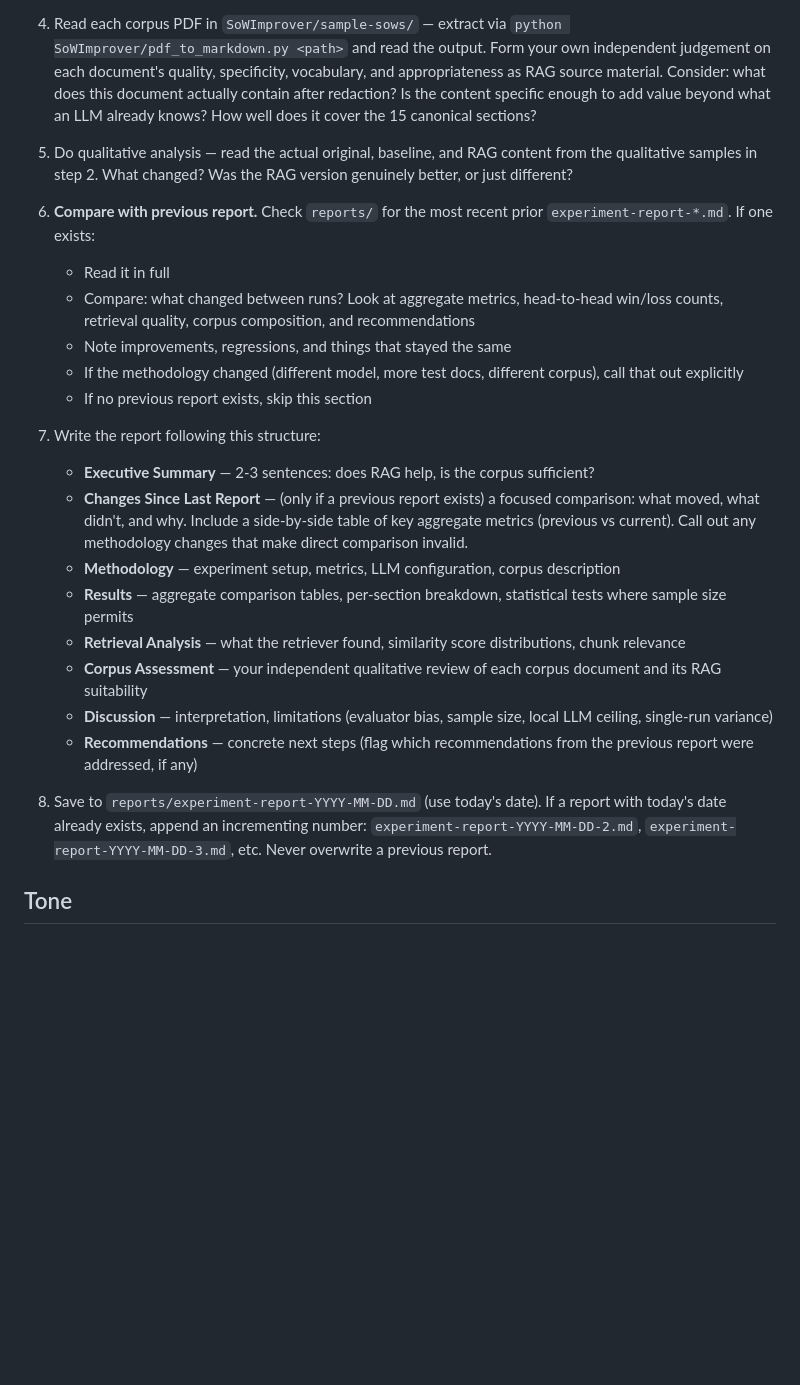
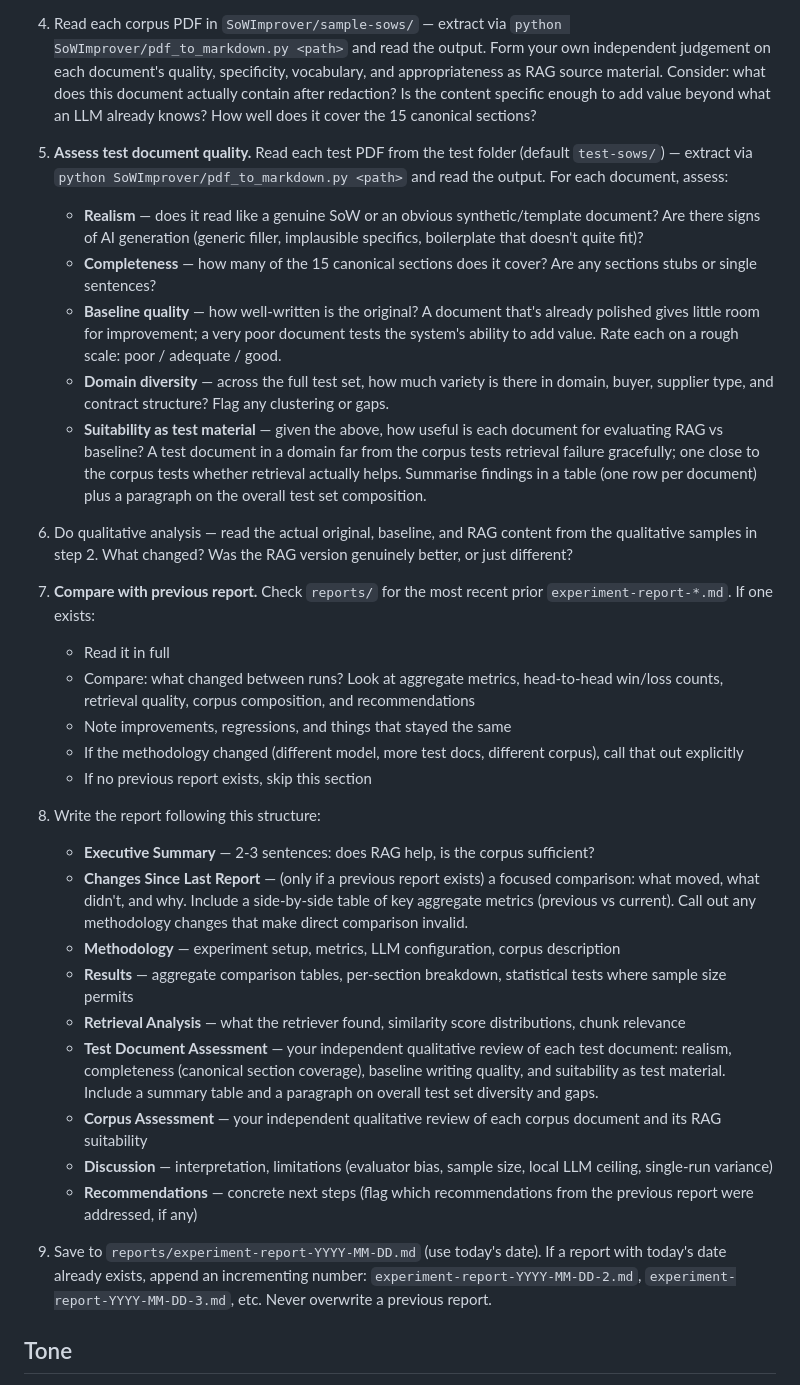
Before and after one commit to andymantell/sow-rag, a Markdown page: .claude/commands/experiment-report.md, the part around the change. Drawn GitHub-style; blank space fills up the shorter version.

Commit message:
Tweak report prompt

```diff
--- a/.claude/commands/experiment-report.md
+++ b/.claude/commands/experiment-report.md
@@ -11,26 +11,35 @@ Read the experiment results and write a technical analysis report comparing RAG
 
 4. Read each corpus PDF in `SoWImprover/sample-sows/` — extract via `python SoWImprover/pdf_to_markdown.py <path>` and read the output. Form your own independent judgement on each document's quality, specificity, vocabulary, and appropriateness as RAG source material. Consider: what does this document actually contain after redaction? Is the content specific enough to add value beyond what an LLM already knows? How well does it cover the 15 canonical sections?
 
-5. Do qualitative analysis — read the actual original, baseline, and RAG content from the qualitative samples in step 2. What changed? Was the RAG version genuinely better, or just different?
+5. **Assess test document quality.** Read each test PDF from the test folder (default `test-sows/`) — extract via `python SoWImprover/pdf_to_markdown.py <path>` and read the output. For each document, assess:
+   - **Realism** — does it read like a genuine SoW or an obvious synthetic/template document? Are there signs of AI generation (generic filler, implausible specifics, boilerplate that doesn't quite fit)?
+   - **Completeness** — how many of the 15 canonical sections does it cover? Are any sections stubs or single sentences?
+   - **Baseline quality** — how well-written is the original? A document that's already polished gives little room for improvement; a very poor document tests the system's ability to add value. Rate each on a rough scale: poor / adequate / good.
+   - **Domain diversity** — across the full test set, how much variety is there in domain, buyer, supplier type, and contract structure? Flag any clustering or gaps.
+   - **Suitability as test material** — given the above, how useful is each document for evaluating RAG vs baseline? A test document in a domain far from the corpus tests retrieval failure gracefully; one close to the corpus tests whether retrieval actually helps.
+   Summarise findings in a table (one row per document) plus a paragraph on the overall test set composition.
 
-6. **Compare with previous report.** Check `reports/` for the most recent prior `experiment-report-*.md`. If one exists:
+6. Do qualitative analysis — read the actual original, baseline, and RAG content from the qualitative samples in step 2. What changed? Was the RAG version genuinely better, or just different?
+
+7. **Compare with previous report.** Check `reports/` for the most recent prior `experiment-report-*.md`. If one exists:
    - Read it in full
    - Compare: what changed between runs? Look at aggregate metrics, head-to-head win/loss counts, retrieval quality, corpus composition, and recommendations
    - Note improvements, regressions, and things that stayed the same
    - If the methodology changed (different model, more test docs, different corpus), call that out explicitly
    - If no previous report exists, skip this section
 
-7. Write the report following this structure:
+8. Write the report following this structure:
    - **Executive Summary** — 2-3 sentences: does RAG help, is the corpus sufficient?
    - **Changes Since Last Report** — (only if a previous report exists) a focused comparison: what moved, what didn't, and why. Include a side-by-side table of key aggregate metrics (previous vs current). Call out any methodology changes that make direct comparison invalid.
    - **Methodology** — experiment setup, metrics, LLM configuration, corpus description
    - **Results** — aggregate comparison tables, per-section breakdown, statistical tests where sample size permits
    - **Retrieval Analysis** — what the retriever found, similarity score distributions, chunk relevance
+   - **Test Document Assessment** — your independent qualitative review of each test document: realism, completeness (canonical section coverage), baseline writing quality, and suitability as test material. Include a summary table and a paragraph on overall test set diversity and gaps.
    - **Corpus Assessment** — your independent qualitative review of each corpus document and its RAG suitability
    - **Discussion** — interpretation, limitations (evaluator bias, sample size, local LLM ceiling, single-run variance)
    - **Recommendations** — concrete next steps (flag which recommendations from the previous report were addressed, if any)
 
-8. Save to `reports/experiment-report-YYYY-MM-DD.md` (use today's date). If a report with today's date already exists, append an incrementing number: `experiment-report-YYYY-MM-DD-2.md`, `experiment-report-YYYY-MM-DD-3.md`, etc. Never overwrite a previous report.
+9. Save to `reports/experiment-report-YYYY-MM-DD.md` (use today's date). If a report with today's date already exists, append an incrementing number: `experiment-report-YYYY-MM-DD-2.md`, `experiment-report-YYYY-MM-DD-3.md`, etc. Never overwrite a previous report.
 
 ## Tone
 
```
